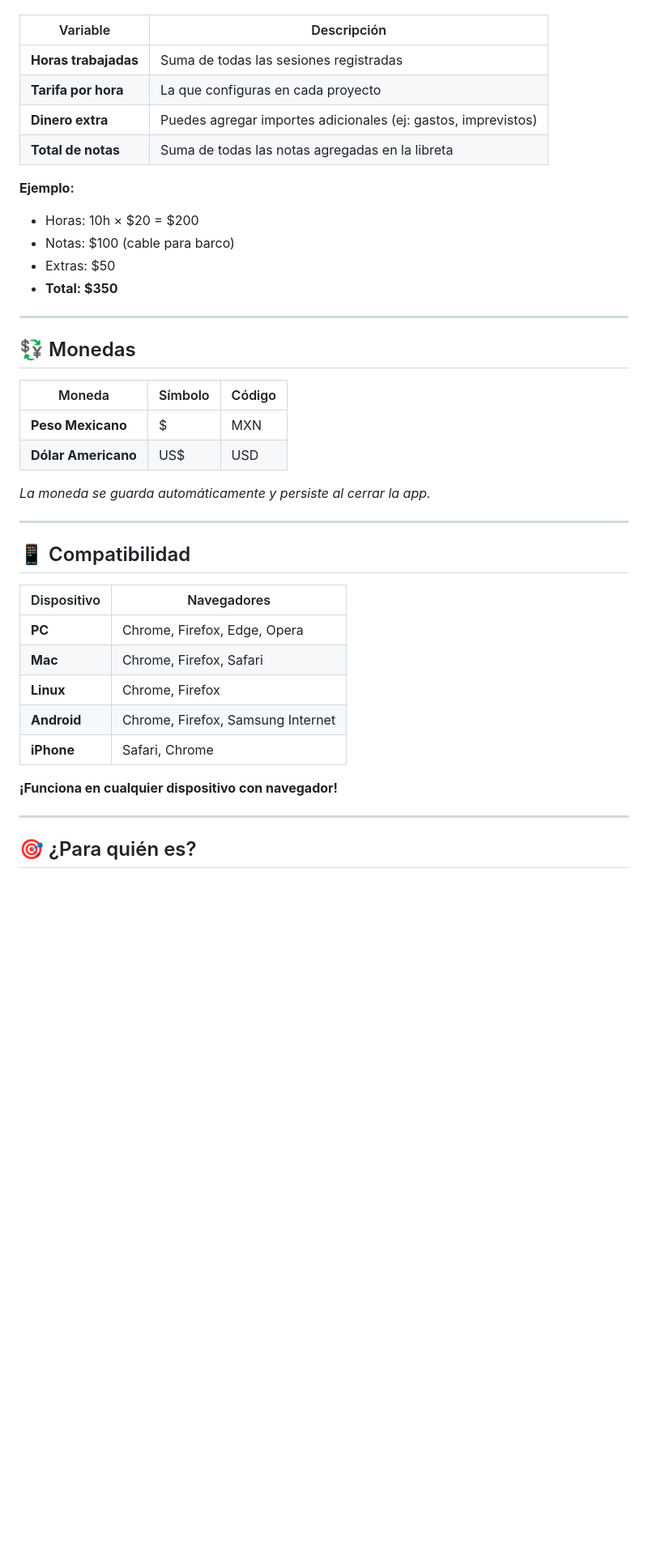
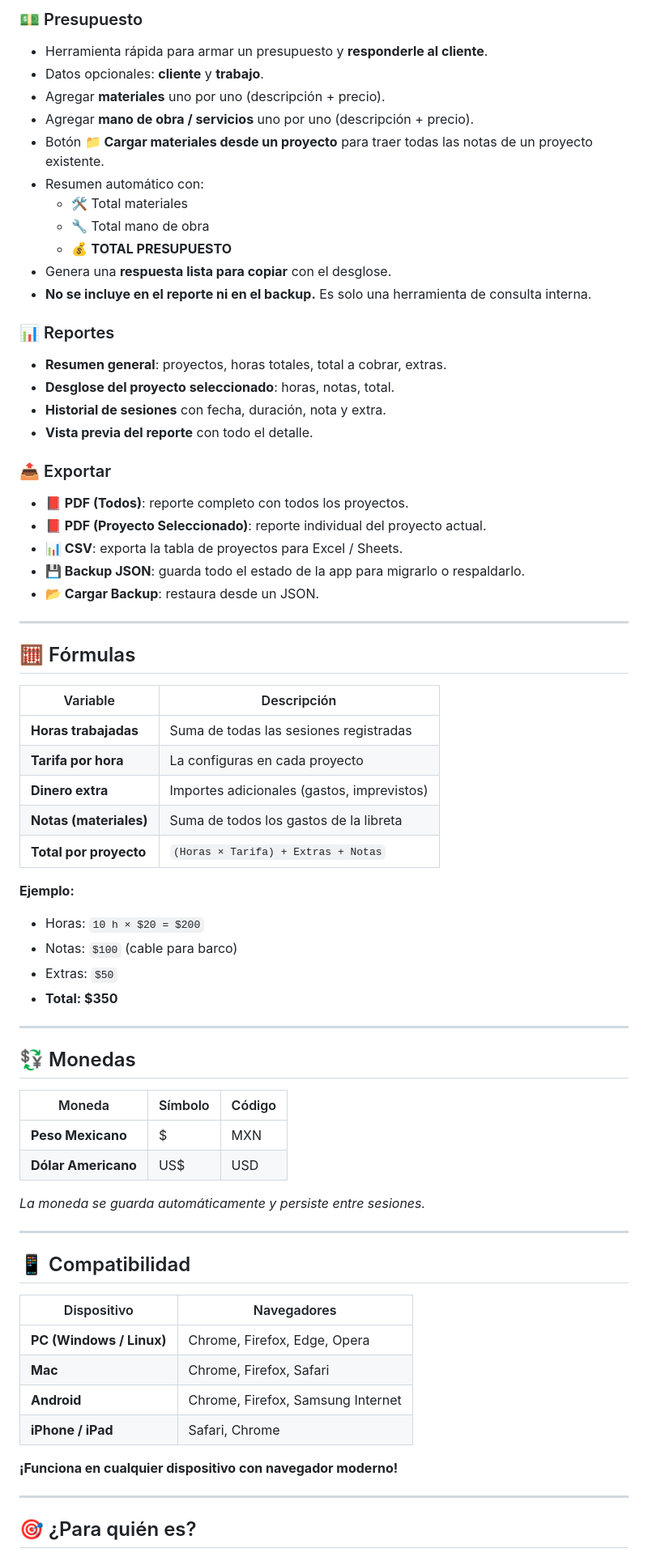
Before and after one commit to DanielC1231/DC-Tracker-Proyects, a Markdown page: README.md, the part around one of its changes. Shown at 81% size. GitHub-like rendering; blank space fills up the shorter version.

```diff
--- a/README.md
+++ b/README.md
@@ -31,15 +68,45 @@ Sigue estos sencillos pasos según el sistema operativo de tu teléfono:
+### 💵 Presupuesto
+- Herramienta rápida para armar un presupuesto y **responderle al cliente**.
+- Datos opcionales: **cliente** y **trabajo**.
+- Agregar **materiales** uno por uno (descripción + precio).
+- Agregar **mano de obra / servicios** uno por uno (descripción + precio).
+- Botón **📁 Cargar materiales desde un proyecto** para traer todas las notas de un proyecto existente.
+- Resumen automático con:
+  - 🛠️ Total materiales
+  - 🔧 Total mano de obra
+  - 💰 **TOTAL PRESUPUESTO**
+- Genera una **respuesta lista para copiar** con el desglose.
+- **No se incluye en el reporte ni en el backup.** Es solo una herramienta de consulta interna.
+
+### 📊 Reportes
+- **Resumen general**: proyectos, horas totales, total a cobrar, extras.
+- **Desglose del proyecto seleccionado**: horas, notas, total.
+- **Historial de sesiones** con fecha, duración, nota y extra.
+- **Vista previa del reporte** con todo el detalle.
+
+### 📤 Exportar
+- **📕 PDF (Todos)**: reporte completo con todos los proyectos.
+- **📕 PDF (Proyecto Seleccionado)**: reporte individual del proyecto actual.
+- **📊 CSV**: exporta la tabla de proyectos para Excel / Sheets.
+- **💾 Backup JSON**: guarda todo el estado de la app para migrarlo o respaldarlo.
+- **📂 Cargar Backup**: restaura desde un JSON.
+
+---
+
+## 🧮 Fórmulas
 
 | Variable | Descripción |
 |----------|-------------|
 | **Horas trabajadas** | Suma de todas las sesiones registradas |
-| **Tarifa por hora** | La que configuras en cada proyecto |
-| **Dinero extra** | Puedes agregar importes adicionales (ej: gastos, imprevistos) |
-| **Total de notas** | Suma de todas las notas agregadas en la libreta |
+| **Tarifa por hora** | La configuras en cada proyecto |
+| **Dinero extra** | Importes adicionales (gastos, imprevistos) |
+| **Notas (materiales)** | Suma de todos los gastos de la libreta |
+| **Total por proyecto** | `(Horas × Tarifa) + Extras + Notas` |
 
 **Ejemplo:**
-- Horas: 10h × $20 = $200
-- Notas: $100 (cable para barco)
-- Extras: $50
+- Horas: `10 h × $20 = $200`
+- Notas: `$100` (cable para barco)
+- Extras: `$50`
 - **Total: $350**
 
 ---
@@ -51,7 +118,7 @@ Sigue estos sencillos pasos según el sistema operativo de tu teléfono:
 | **Peso Mexicano** | $ | MXN |
 | **Dólar Americano** | US$ | USD |
 
-*La moneda se guarda automáticamente y persiste al cerrar la app.*
+*La moneda se guarda automáticamente y persiste entre sesiones.*
 
 ---
 
@@ -59,13 +126,12 @@ Sigue estos sencillos pasos según el sistema operativo de tu teléfono:
 
 | Dispositivo | Navegadores |
 |-------------|-------------|
-| **PC** | Chrome, Firefox, Edge, Opera |
+| **PC (Windows / Linux)** | Chrome, Firefox, Edge, Opera |
 | **Mac** | Chrome, Firefox, Safari |
-| **Linux** | Chrome, Firefox |
 | **Android** | Chrome, Firefox, Samsung Internet |
-| **iPhone** | Safari, Chrome |
+| **iPhone / iPad** | Safari, Chrome |
 
-**¡Funciona en cualquier dispositivo con navegador!**
+**¡Funciona en cualquier dispositivo con navegador moderno!**
 
 ---
 
```
Also changed, not shown: other parts of README.md (+78 -40 lines).
